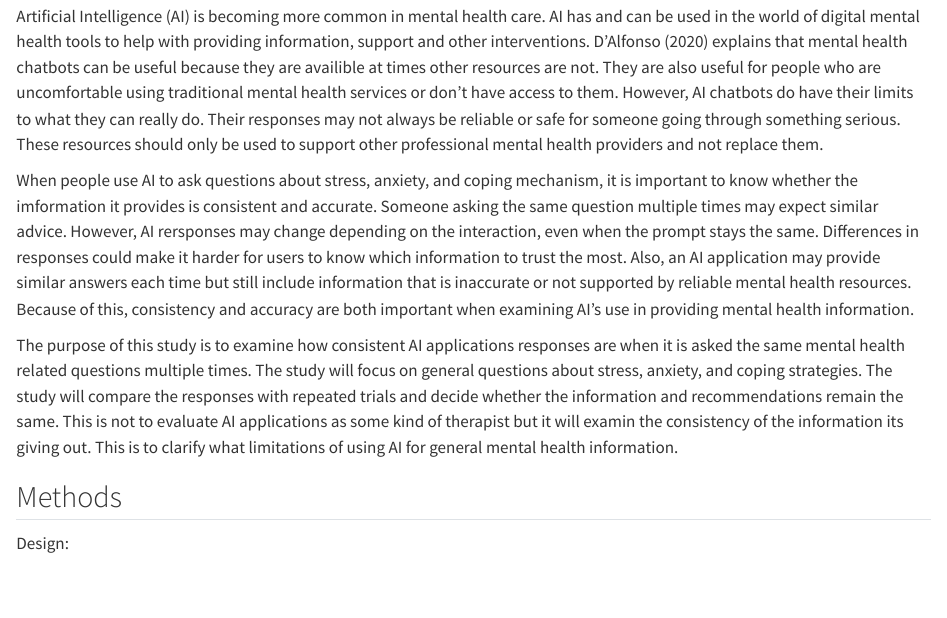
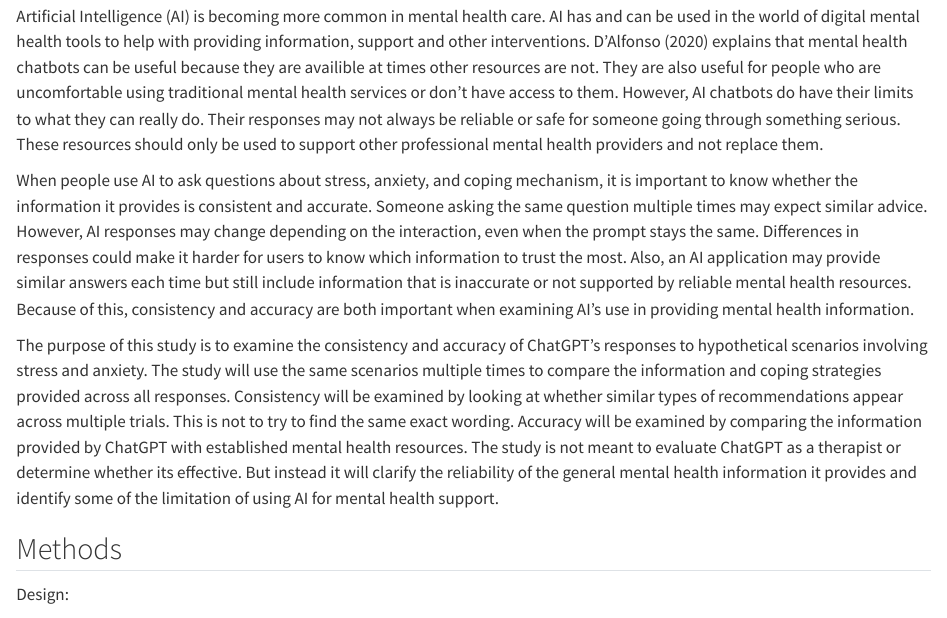
Before and after one commit to aiadevito/psy4010w_project, a Quarto document (paper 10.29.qmd): the page in a window 1100 px wide, from 290 px down. Rendered offline with R 4.5, knitr and Pandoc in place of Quarto, with nearby package versions; drawn as R Markdown's standard HTML page in place of the format the file asks for.

Commit message:
intro revisions

```diff
--- a/paper 10.29.qmd
+++ b/paper 10.29.qmd
@@ -20,9 +20,10 @@ bibliography: refs.bib
 ## Introduction
 Artificial Intelligence (AI) is becoming more common in mental health care. AI has and can be used in the world of digital mental health tools to help with providing information, support and other interventions. @dalfonso2020ai explains that mental health chatbots can be useful because they are availible at times other resources are not. They are also useful for people who are uncomfortable using traditional mental health services or don't have access to them. However, AI chatbots do have their limits to what they can really do. Their responses may not always be reliable or safe for someone going through something serious. These resources should only be used to support other professional mental health providers and not replace them.
 
-When people use AI to ask questions about stress, anxiety, and coping mechanism, it is important to know whether the imformation it provides is consistent and accurate. Someone asking the same question multiple times may expect similar advice. However, AI rersponses may change depending on the interaction, even when the prompt stays the same. Differences in responses could make it harder for users to know which information to trust the most. Also, an AI application may provide similar answers each time but still include information that is inaccurate or not supported by reliable mental health resources. Because of this, consistency and accuracy are both important when examining AI's use in providing mental health information.
+When people use AI to ask questions about stress, anxiety, and coping mechanism, it is important to know whether the information it provides is consistent and accurate. Someone asking the same question multiple times may expect similar advice. However, AI responses may change depending on the interaction, even when the prompt stays the same. Differences in responses could make it harder for users to know which information to trust the most. Also, an AI application may provide similar answers each time but still include information that is inaccurate or not supported by reliable mental health resources. Because of this, consistency and accuracy are both important when examining AI's use in providing mental health information.
 
-The purpose of this study is to examine how consistent AI applications responses are when it is asked the same mental health related questions multiple times. The study will focus on general questions about stress, anxiety, and coping strategies. The study will compare the responses with repeated trials and decide whether the information and recommendations remain the same. This is not to evaluate AI applications as some kind of therapist but it will examin the consistency of the information its giving out. This is to clarify what limitations of using AI for general mental health information.
+The purpose of this study is to examine the consistency and accuracy of ChatGPT's responses to hypothetical scenarios involving stress and anxiety. The study will use the same scenarios multiple times to compare the information and coping strategies provided across all responses. Consistency will be examined by looking at whether similar types of recommendations appear across multiple trials. This is not to try to find the same exact wording. Accuracy will be examined by comparing the information provided by ChatGPT with established mental health resources. The study is not meant to evaluate ChatGPT as a therapist or determine whether its effective. But instead it will clarify the reliability of the general mental health information it provides and identify some of the limitation of using AI for mental health support.
+
 
 
 ## Methods
```
